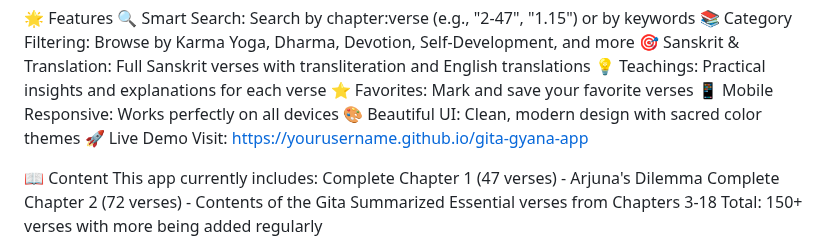
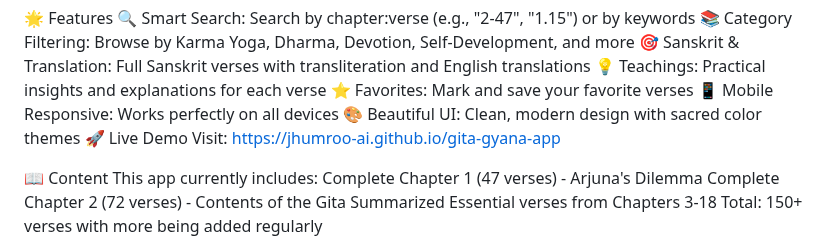
Before and after one commit to jhumroo-ai/gita-gyana-app, a Markdown page: README.md, the part around the change. Drawn GitHub-style.

```diff
--- a/README.md
+++ b/README.md
@@ -10,7 +10,7 @@ A beautiful, interactive web application for exploring the timeless wisdom of th
 📱 Mobile Responsive: Works perfectly on all devices
 🎨 Beautiful UI: Clean, modern design with sacred color themes
 🚀 Live Demo
-Visit: https://yourusername.github.io/gita-gyana-app
+Visit: https://jhumroo-ai.github.io/gita-gyana-app
 
 📖 Content
 This app currently includes:
```
